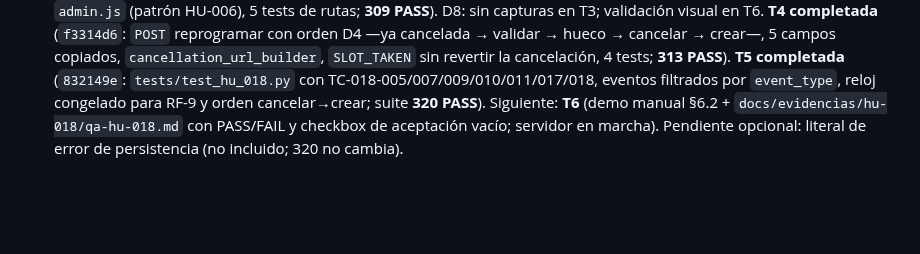
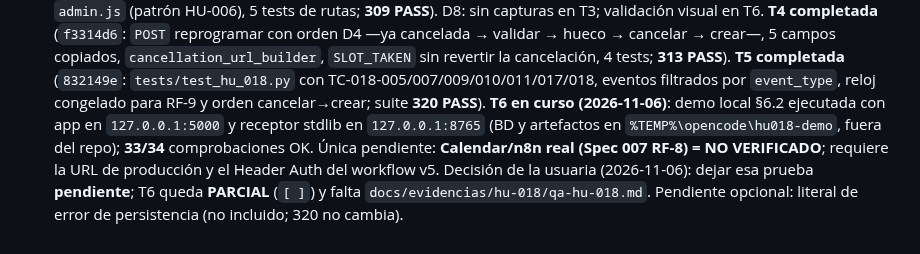
Before and after one commit to jazluz-colven/consultorio-psicologico, a Markdown page: MEMORY.md, the part around the change. Drawn GitHub-style; blank space fills up the shorter version.

Commit message:
docs(memory): T6 parcial y prueba n8n pendiente

```diff
--- a/MEMORY.md
+++ b/MEMORY.md
@@ -545,6 +545,11 @@ aporte.
   **313 PASS**). **T5 completada** (`832149e`: `tests/test_hu_018.py` con
   TC-018-005/007/009/010/011/017/018, eventos filtrados por `event_type`,
   reloj congelado para RF-9 y orden cancelar→crear; suite **320 PASS**).
-  Siguiente: **T6** (demo manual §6.2 + `docs/evidencias/hu-018/qa-hu-018.md`
-  con PASS/FAIL y checkbox de aceptación vacío; servidor en marcha). Pendiente
-  opcional: literal de error de persistencia (no incluido; 320 no cambia).
+  **T6 en curso (2026-11-06)**: demo local §6.2 ejecutada con app en
+  `127.0.0.1:5000` y receptor stdlib en `127.0.0.1:8765` (BD y artefactos en
+  `%TEMP%\opencode\hu018-demo`, fuera del repo); **33/34** comprobaciones OK.
+  Única pendiente: **Calendar/n8n real (Spec 007 RF-8) = NO VERIFICADO**;
+  requiere la URL de producción y el Header Auth del workflow v5. Decisión de
+  la usuaria (2026-11-06): dejar esa prueba **pendiente**; T6 queda **PARCIAL**
+  (`[ ]`) y falta `docs/evidencias/hu-018/qa-hu-018.md`. Pendiente opcional:
+  literal de error de persistencia (no incluido; 320 no cambia).
```
